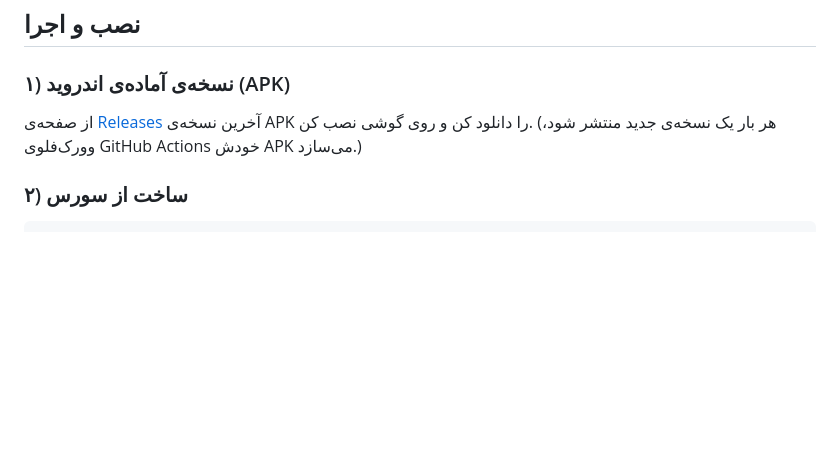
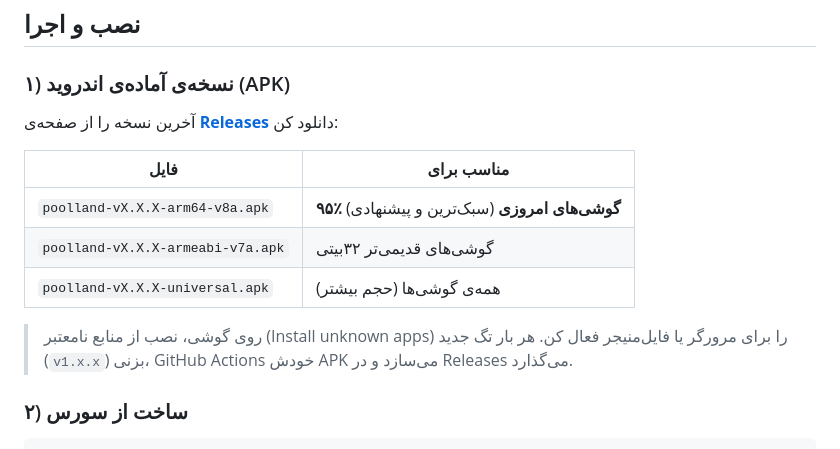
Before and after one commit to Mohammad1724/poolland, a Markdown page: README.md, the part around the change. GitHub-like rendering; blank space fills up the shorter version.

Commit message:
مستندات: راهنمای دانلود و نصب APK در Releases

````diff
--- a/README.md
+++ b/README.md
@@ -93,8 +93,16 @@
 ## نصب و اجرا
 
 ### ۱) نسخه‌ی آماده‌ی اندروید (APK)
-از صفحه‌ی [Releases](../../releases) آخرین نسخه‌ی APK را دانلود کن و روی گوشی نصب کن.
-(هر بار یک نسخه‌ی جدید منتشر شود، وورک‌فلوی GitHub Actions خودش APK می‌سازد.)
+آخرین نسخه را از صفحه‌ی **[Releases](../../releases/latest)** دانلود کن:
+
+| فایل | مناسب برای |
+|---|---|
+| `poolland-vX.X.X-arm64-v8a.apk` | **۹۵٪ گوشی‌های امروزی** (سبک‌ترین و پیشنهادی) |
+| `poolland-vX.X.X-armeabi-v7a.apk` | گوشی‌های قدیمی‌تر ۳۲بیتی |
+| `poolland-vX.X.X-universal.apk` | همه‌ی گوشی‌ها (حجم بیشتر) |
+
+> روی گوشی، نصب از منابع نامعتبر (Install unknown apps) را برای مرورگر یا فایل‌منیجر فعال کن.
+> هر بار تگ جدید (`v1.x.x`) بزنی، GitHub Actions خودش APK می‌سازد و در Releases می‌گذارد.
 
 ### ۲) ساخت از سورس
 ```bash
````
